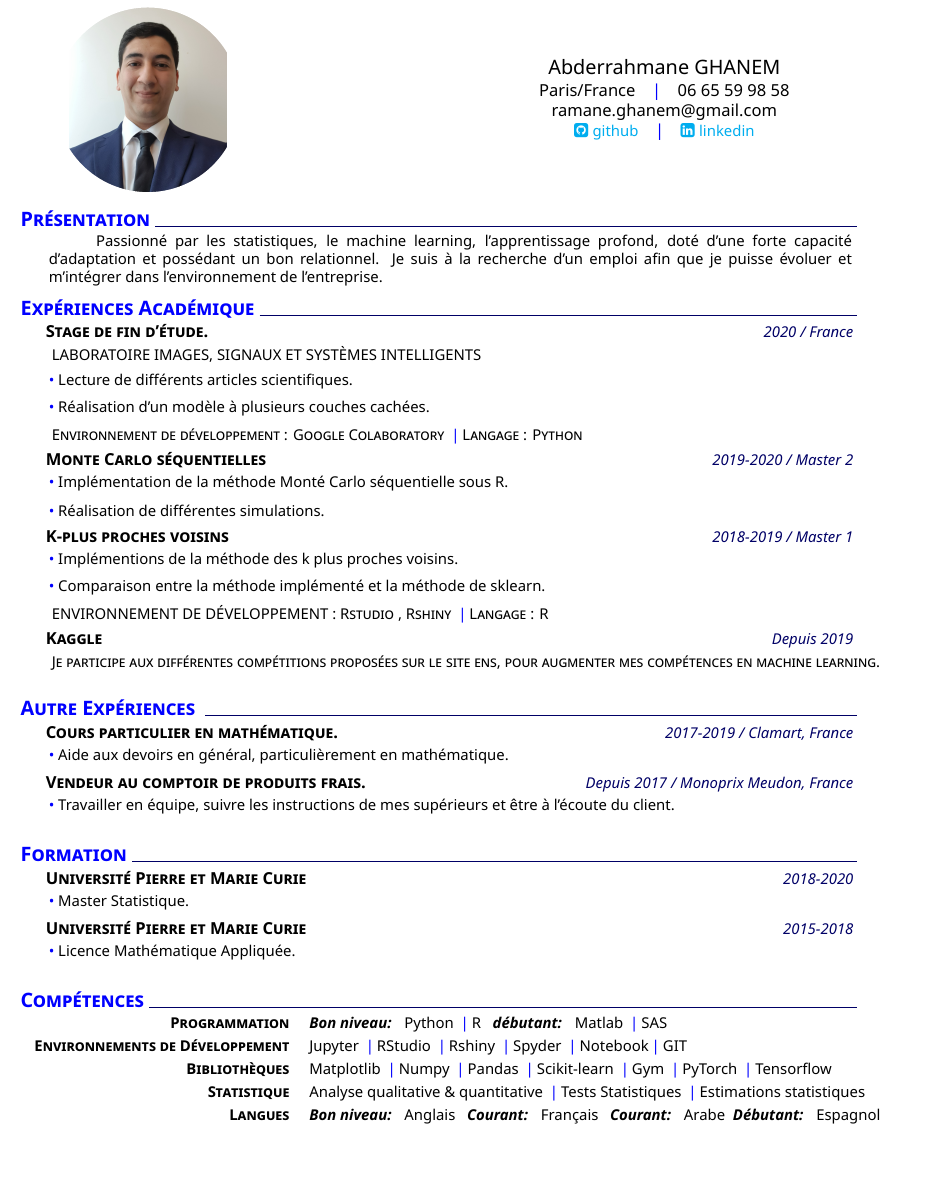
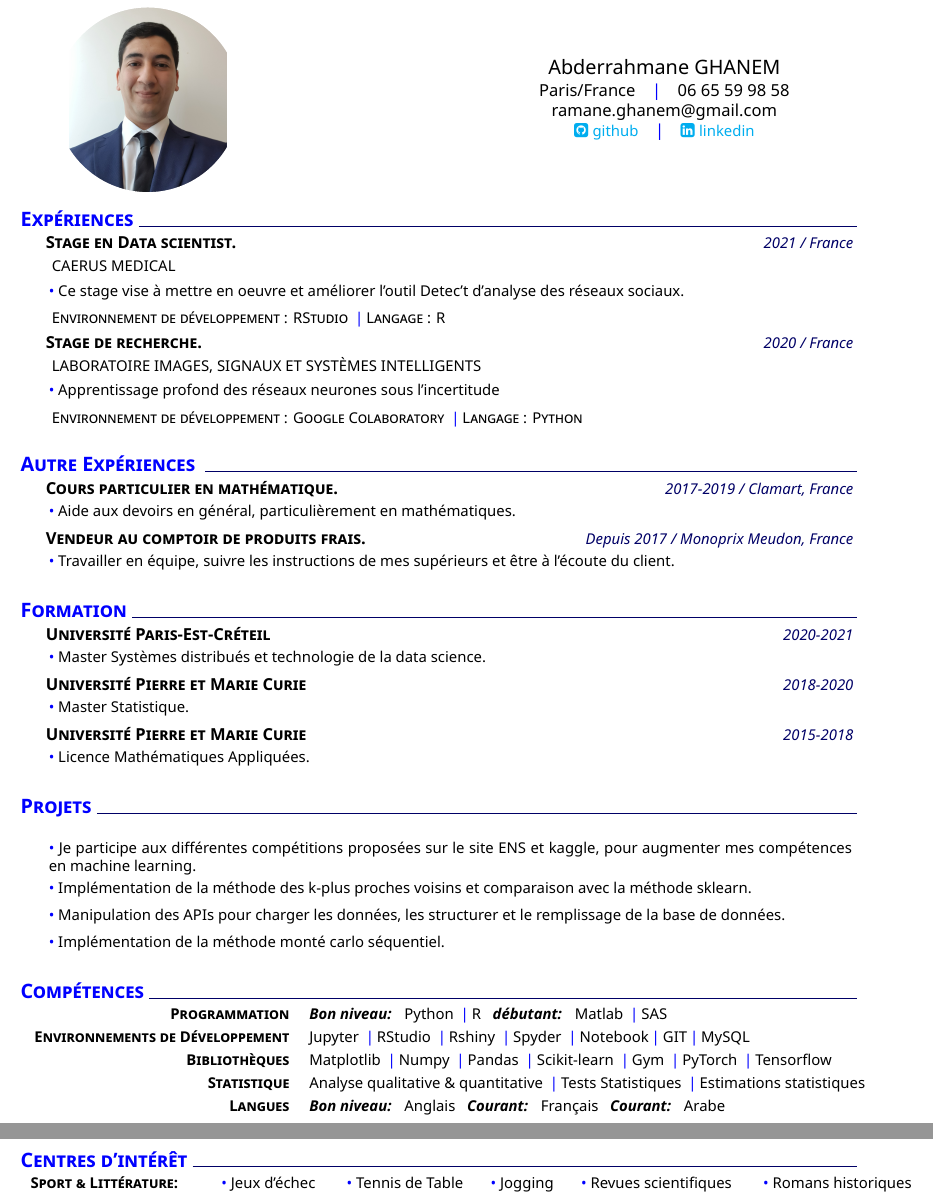
Before and after one commit to jocker75/document, a LaTeX CV (CV/cv.tex): part of the page before the commit and two parts of pages 1 and 2 of 2 after it, the two joined at a grey line, cut so that both start at the same text, the shorter picture padded with empty space. Compiled offline with XeLaTeX.

Commit message:
mise à jour

```diff
--- a/CV/cv.tex
+++ b/CV/cv.tex
@@ -14,77 +14,84 @@
 \vspace{1ex}
 %
 %Présentation
-\addblocktext{Présentation}{
-Passionné par les statistiques, le machine learning, l'apprentissage profond, doté d'une forte capacité d'adaptation et possédant un bon relationnel. Je suis à la recherche d'un emploi afin que je puisse évoluer et m'intégrer dans l'environnement de l'entreprise.
-}
+
 
 % Expériences Académique
-\section{Expériences Académique}
+\section{Expériences}
+    \datedexperience{Stage en Data scientist.}{2021 / France}
+    \explanation{CAERUS MEDICAL }
+    \explanationdetail{\coloredbullet\
+    Ce stage vise à mettre en oeuvre et
+    améliorer l'outil Detec't d'analyse des réseaux sociaux.
+    }
+    \explanation{Environnement de développement : RStudio \cpshalf Langage : R}
     %
-    \datedexperience{Stage de fin d'étude.}{2020 / France}
+    \datedexperience{Stage de recherche.}{2020 / France}
     \explanation{LABORATOIRE IMAGES, SIGNAUX ET SYSTÈMES INTELLIGENTS}
-    \explanationdetail{\coloredbullet\ Lecture de différents articles scientifiques.
-    }
-    \explanationdetail{\coloredbullet\ Réalisation d'un modèle à plusieurs couches cachées.
+    \explanationdetail{\coloredbullet\ Apprentissage profond des réseaux neurones sous l’incertitude
     }
     \explanation{Environnement de développement : Google Colaboratory \cpshalf Langage : Python}
     %
-     \datedexperience{Monte Carlo séquentielles}{2019-2020 / Master 2}
-    \explanationdetail{\coloredbullet\ %
-     Implémentation de la méthode Monté Carlo séquentielle sous R.
-     }
-    \explanationdetail{\coloredbullet\ %
-     Réalisation de différentes simulations.
-     }
-    %
-    \datedexperience{K-plus proches voisins}{2018-2019 / Master 1}
-    \explanationdetail{\coloredbullet\ %
-     Implémentions de la méthode des k plus proches voisins.
-     }
-    \explanationdetail{\coloredbullet\ %
-     Comparaison entre la méthode implémenté et la méthode de sklearn.
-     }
-    \explanation{ENVIRONNEMENT DE DÉVELOPPEMENT : Rstudio , Rshiny \cpshalf Langage : R}
-    %
-    \datedexperience{Kaggle}{Depuis 2019}
-    \explanation{Je participe aux différentes compétitions proposées sur le site ens, pour augmenter mes compétences en machine learning.}
-    %
+
+
+
 
 %Autre Expérience
 \section{Autre Expériences }
     %
     \datedexperience{Cours particulier en mathématique.}{2017-2019 / Clamart, France}
     \explanationdetail{\coloredbullet\
-    Aide aux devoirs en général, particulièrement en mathématique. \par}
+    Aide aux devoirs en général, particulièrement en mathématiques. \par}
     %
     \datedexperience{Vendeur au comptoir de produits frais.}{Depuis 2017 / Monoprix Meudon, France}
     \explanationdetail{\coloredbullet\
     Travailler en équipe, suivre les instructions de mes supérieurs et être à l'écoute du client.\par}
 %Formation
 \section{Formation}
+    \datedexperience{Université Paris-Est-Créteil}{2020-2021}
+    \explanationdetail{\coloredbullet\
+    Master  Systèmes distribués et technologie de la data science.\par}
     \datedexperience{Université Pierre et Marie Curie}{2018-2020}
     \explanationdetail{\coloredbullet\
     Master Statistique.\par}
     \datedexperience{Université Pierre et Marie Curie}{2015-2018}
-    \explanationdetail{\coloredbullet\ Licence Mathématique Appliquée.\par}
+    \explanationdetail{\coloredbullet\ Licence Mathématiques Appliquées.\par}
 %Compétences
+
+\section{Projets}
+    \explanationdetail{}
+    \explanationdetail{\coloredbullet\
+    Je participe aux différentes compétitions proposées sur le site ENS et kaggle, pour augmenter mes compétences en machine learning.}
+    \explanationdetail{\coloredbullet\
+    Implémentation de la méthode des k-plus proches voisins et comparaison avec la méthode sklearn.
+    }
+    \explanationdetail{\coloredbullet\
+    Manipulation des APIs pour charger les données, les structurer et le remplissage de la base de données.}
+    \explanationdetail{\coloredbullet\
+    Implémentation de la méthode monté carlo séquentiel.}
+%
+
+
 \section{Compétences}
     %
     \newcommand{\skillone}{\createskill{Programmation}{\textbf{\emph{Bon niveau:}} \ \  Python \cpshalf R \ \ \textbf{\emph{débutant:}} \ \  Matlab \cpshalf SAS }}
     %
     \newcommand{\skilltwo}{\createskill{Environnements de
-Développement}{Jupyter \cpshalf RStudio \cpshalf Rshiny \cpshalf Spyder \cpshalf Notebook\cpshalf GIT}}
+    Développement}{Jupyter \cpshalf RStudio \cpshalf Rshiny \cpshalf Spyder \cpshalf Notebook\cpshalf GIT\cpshalf MySQL}}
     %
     \newcommand{\skillthree}{\createskill{ Bibliothèques}{ Matplotlib \cpshalf Numpy \cpshalf Pandas \cpshalf Scikit-learn \cpshalf Gym \cpshalf PyTorch \cpshalf Tensorflow}}
     %
-    \newcommand{\skillfive}{\createskill{Langues}{\textbf{\emph{Bon niveau:}} \ \  Anglais \ \ \textbf{\emph{Courant:}} \ \ Français \ \ \textbf{\emph{Courant:}} \ \  Arabe\ \ \textbf{\emph{Débutant:}} \ \  Espagnol }}
+    \newcommand{\skillfive}{\createskill{Langues}{\textbf{\emph{Bon niveau:}} \ \  Anglais \ \ \textbf{\emph{Courant:}} \ \ Français \ \ \textbf{\emph{Courant:}} \ \  Arabe }}
     %
     \newcommand{\skillfour}{\createskill{Statistique}{Analyse qualitative \& quantitative \cpshalf Tests Statistiques \cpshalf Estimations statistiques }}
     %
     \createskills{\skillone, \skilltwo, \skillthree, \skillfour, \skillfive}
+\section{Centres d'intérêt}
 
+  \newcommand{\skillsix}{\createskill{Sport \& Littérature:}{ \hspace{0.5cm}\coloredbullet\ Jeux d'échec \hspace{0.5cm} \coloredbullet\ Tennis de Table \hspace{0.5cm}\coloredbullet\ Jogging \hspace{0.5cm}\coloredbullet\
+    Revues scientifiques \hspace{0.5cm} \coloredbullet\ Romans historiques}}
+    %
 
-
-
+    \createskills{\skillsix}
 
 \end{document}
```
Also changed, not shown: CV/cv.tex (1 more changed lines).
